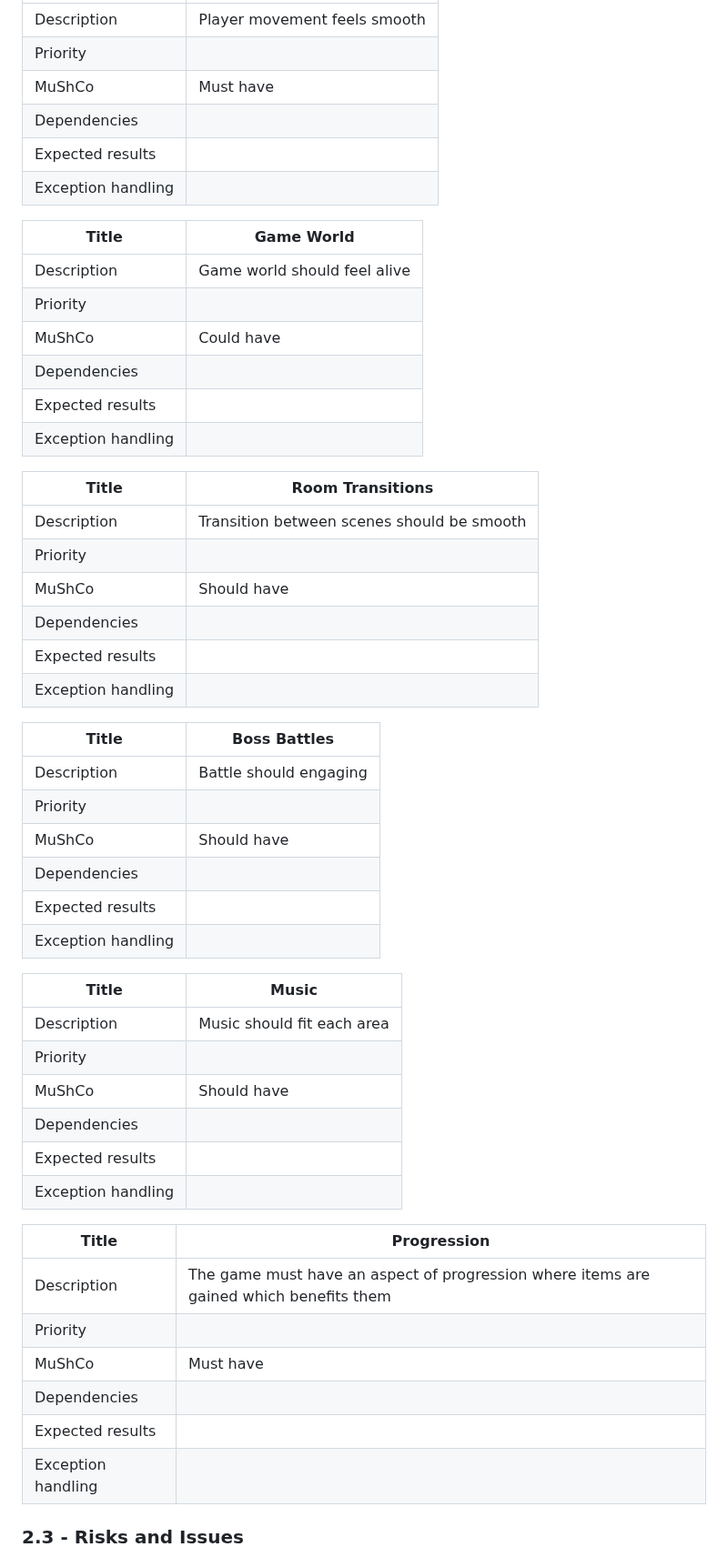
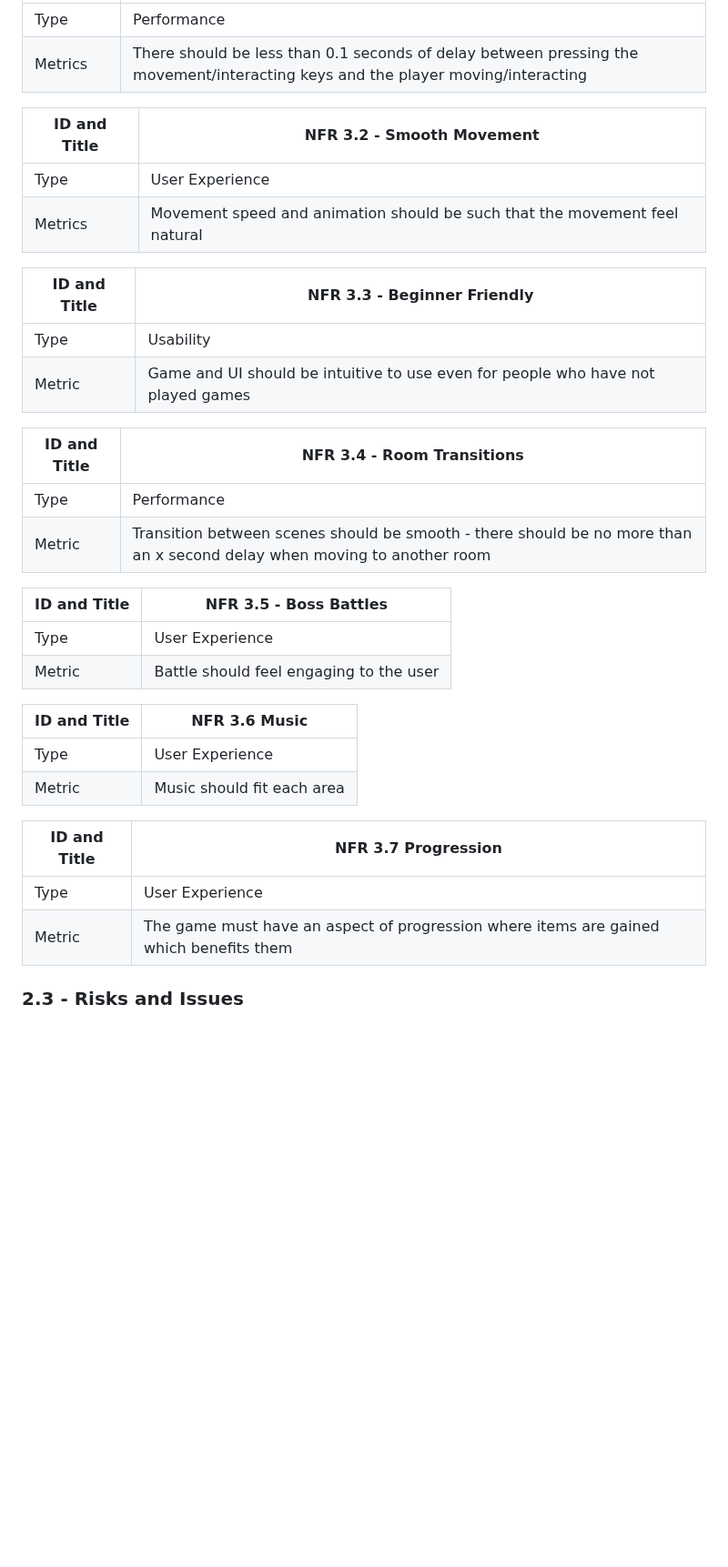
Before and after one commit to COMP2281/software-engineering-group-17, a Markdown page: documentation/Requirement-Specification.md, the part around one of its changes. Shown at 91% size. Rendered like a GitHub page; blank space fills up the shorter version.

Commit message:
Modify non-functional Requirements table
Update non-functional requirements

```diff
--- a/documentation/Requirement-Specification.md
+++ b/documentation/Requirement-Specification.md
@@ -291,64 +268,37 @@ Add UML Diagram here
 | ------------ | --------------------------------------------------------------------- |
-| Description  | Player movement feels smooth |
-| Priority |                                                                       |
-| MuShCo   | Must have                                                   |
-| Dependencies |                                                                       |
-| Expected results | |
-| Exception handling | |
+| Type | Performance |
+| Metrics  | There should be less than 0.1 seconds of delay between pressing the movement/interacting keys and the player moving/interacting |
 
-| Title        | Game World                               |
+| ID and Title | NFR 3.2 - Smooth Movement |
 | ------------ | --------------------------------------------------------------------- |
-| Description  | Game world should feel alive |
-| Priority |                                                                       |
-| MuShCo   | Could have                                                   |
-| Dependencies |                                                                       |
-| Expected results | |
-| Exception handling | |
+| Type | User Experience |
+| Metrics  | Movement speed and animation should be such that the movement feel natural |
 
-| Title        | Room Transitions                               |
+| ID and Title | NFR 3.3 - Beginner Friendly                               |
 | ------------ | --------------------------------------------------------------------- |
-| Description  | Transition between scenes should be smooth |
-| Priority |                                                                       |
-| MuShCo   | Should have                                                   |
-| Dependencies |                                                                       |
-| Expected results | |
-| Exception handling | |
+| Type         | Usability |
+| Metric | Game and UI should be intuitive to use even for people who have not played games |
 
-| Title        | Boss Battles                               |
+| ID and Title        | NFR 3.4 - Room Transitions                               |
 | ------------ | --------------------------------------------------------------------- |
-| Description  | Battle should engaging |
-| Priority |                                                                       |
-| MuShCo   | Should have                                                   |
-| Dependencies |                                                                       |
-| Expected results | |
-| Exception handling | |
+| Type         | Performance |
+| Metric | Transition between scenes should be smooth - there should be no more than an x second delay when moving to another room |
 
-| Title        | Music                               |
+| ID and Title        | NFR 3.5 - Boss Battles                               |
 | ------------ | --------------------------------------------------------------------- |
-| Description  | Music should fit each area |
-| Priority |                                                                       |
-| MuShCo   | Should have                                                   |
-| Dependencies |                                                                       |
-| Expected results | |
-| Exception handling | |
-
-| Title        | Progression                             |
-| ------------ | --------------------------------------------------------------------- |
-| Description  | The game must have an aspect of progression where items are gained which benefits them |
-| Priority |                                                                       |
-| MuShCo   | Must have                                                      |
-| Dependencies |                                                                       |
-| Expected results | |
-| Exception handling | |
+| Type | User Experience |
+| Metric | Battle should feel engaging to the user |
 
 
+| ID and Title        | NFR 3.6 Music                               |
+| ------------ | --------------------------------------------------------------------- |
+| Type | User Experience |
+| Metric | Music should fit each area |
 
-
-
-
-
-
-
+| ID and Title        | NFR 3.7 Progression                             |
+| ------------ | --------------------------------------------------------------------- |
+| Type | User Experience |
+| Metric  | The game must have an aspect of progression where items are gained which benefits them |
 
 ### 2.3 - Risks and Issues
 
```
Also changed, not shown: other parts of documentation/Requirement-Specification.md (+14 -37 lines).
